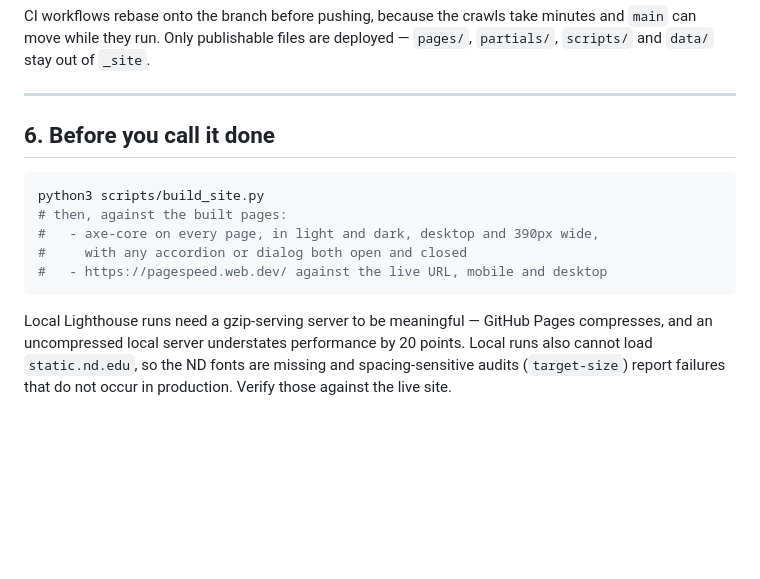
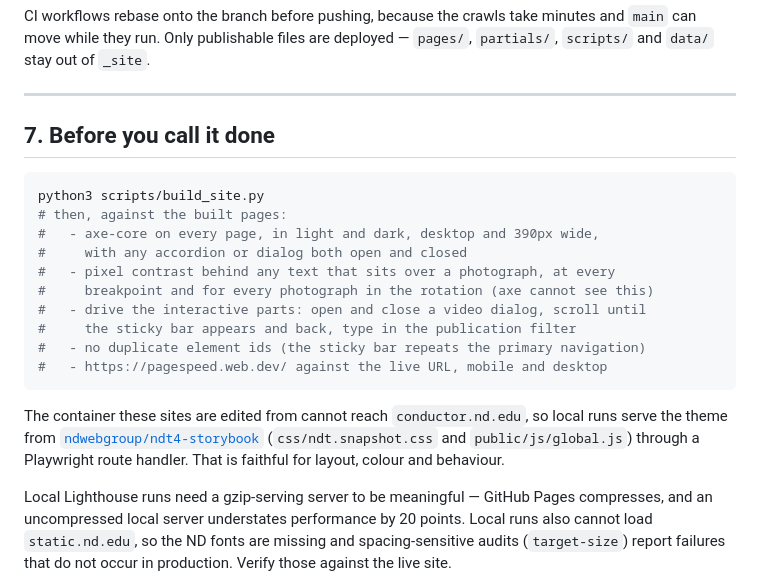
Before and after one commit to nd-pair/fcn, a Markdown page: CLAUDE.md, the part around one of its changes. Drawn GitHub-style; blank space fills up the shorter version.

````diff
--- a/CLAUDE.md
+++ b/CLAUDE.md
@@ -155,15 +234,25 @@ move while they run. Only publishable files are deployed — `pages/`, `partials
 
 ---
 
-## 6. Before you call it done
+## 7. Before you call it done
 
 ```bash
 python3 scripts/build_site.py
 # then, against the built pages:
 #   - axe-core on every page, in light and dark, desktop and 390px wide,
 #     with any accordion or dialog both open and closed
+#   - pixel contrast behind any text that sits over a photograph, at every
+#     breakpoint and for every photograph in the rotation (axe cannot see this)
+#   - drive the interactive parts: open and close a video dialog, scroll until
+#     the sticky bar appears and back, type in the publication filter
+#   - no duplicate element ids (the sticky bar repeats the primary navigation)
 #   - https://pagespeed.web.dev/ against the live URL, mobile and desktop
 ```
+
+The container these sites are edited from cannot reach `conductor.nd.edu`, so local runs serve the
+theme from [`ndwebgroup/ndt4-storybook`](https://github.com/ndwebgroup/ndt4-storybook)
+(`css/ndt.snapshot.css` and `public/js/global.js`) through a Playwright route handler. That is
+faithful for layout, colour and behaviour.
 
 Local Lighthouse runs need a gzip-serving server to be meaningful — GitHub Pages compresses, and an
 uncompressed local server understates performance by 20 points. Local runs also cannot load
````
Also changed, not shown: other parts of CLAUDE.md (+85 -6 lines).
